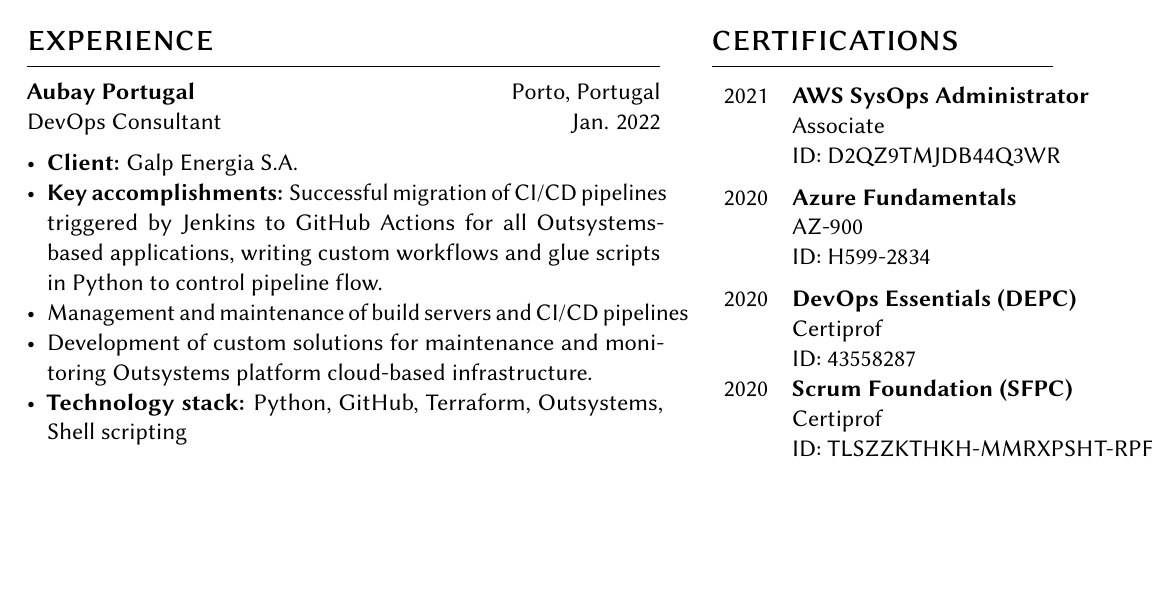
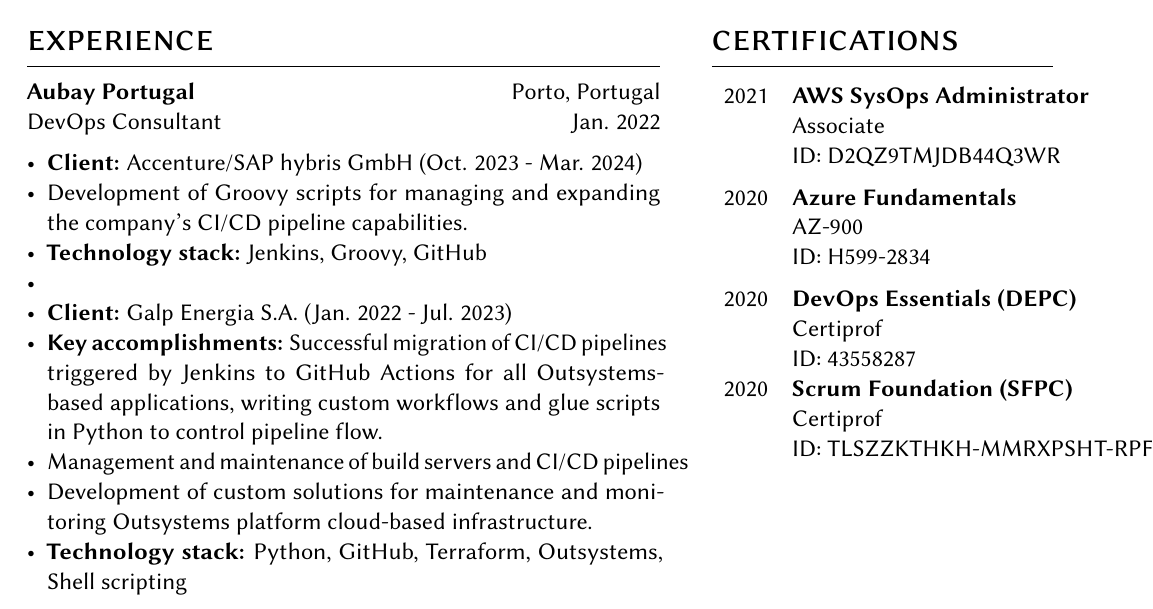
Before and after one commit to gambardellawill/cv, a LaTeX CV (cv.tex): part of page 1 of 3, cut so that both start at the same text, the shorter picture padded with empty space. Compiled offline with pdfLaTeX.

Commit message:
Updated work experience

```diff
--- a/cv.tex
+++ b/cv.tex
@@ -88,7 +88,11 @@
 
 \entry{Aubay Portugal}{DevOps Consultant}{Porto, Portugal}{Jan. 2022}
 \begin{itemize}[noitemsep,leftmargin=3.5mm,rightmargin=0mm,topsep=6pt]
-  \item \textbf{Client:} Galp Energia S.A.
+  \item \textbf{Client:} Accenture/SAP hybris GmbH (Oct. 2023 - Mar. 2024)
+  \item Development of Groovy scripts for managing and expanding the company's CI/CD pipeline capabilities.
+  \item \textbf{Technology stack:} Jenkins, Groovy, GitHub
+  \item
+  \item \textbf{Client:} Galp Energia S.A. (Jan. 2022 - Jul. 2023)
   \item \textbf{Key accomplishments:} Successful migration of CI/CD pipelines triggered by Jenkins to GitHub Actions for all Outsystems-based applications, writing custom workflows and glue scripts in Python to control pipeline flow.
   \item Management and maintenance of build servers and CI/CD pipelines
   \item Development of custom solutions for maintenance and monitoring Outsystems platform cloud-based
```
